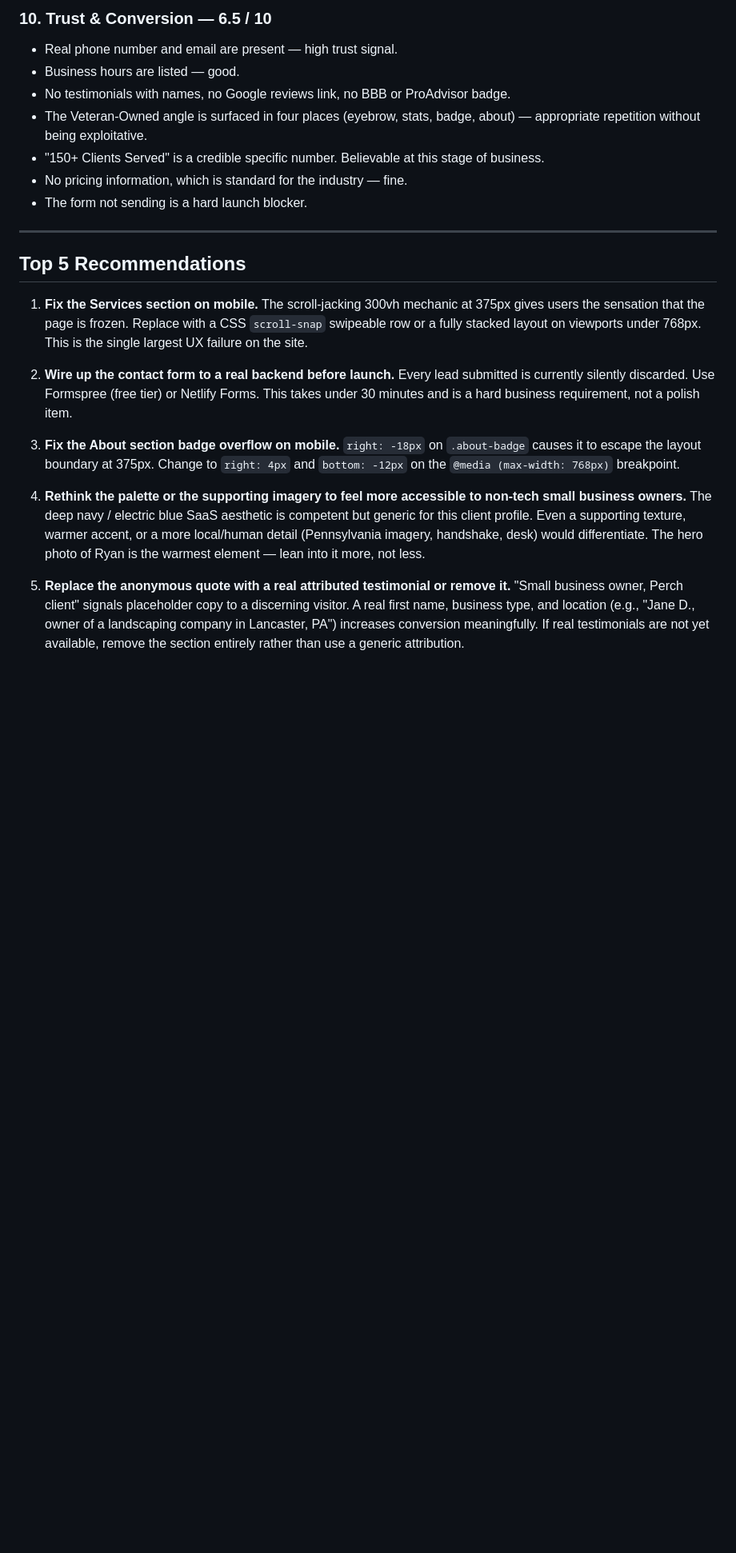
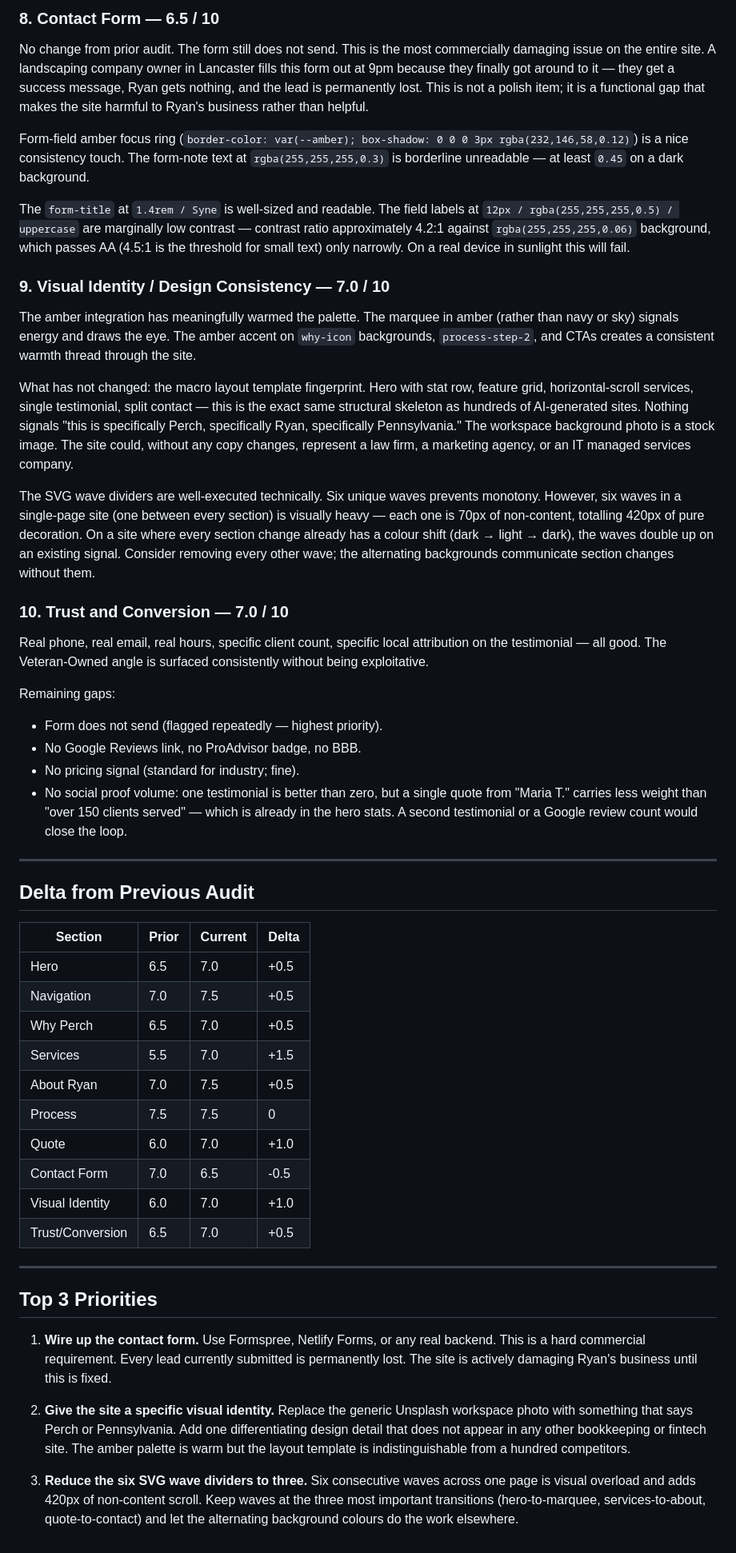
Before and after one commit to zed0minat0r/bookkeeping-site, a Markdown page: AUDIT.md, the part around one of its changes. Shown at 80% size. GitHub-like rendering; blank space fills up the shorter version.

```diff
--- a/AUDIT.md
+++ b/AUDIT.md
@@ -78,23 +67,50 @@ This is the most problematic section at mobile. The horizontal scroll-jacking me
 
-### 10. Trust & Conversion — 6.5 / 10
-- Real phone number and email are present — high trust signal.
-- Business hours are listed — good.
-- No testimonials with names, no Google reviews link, no BBB or ProAdvisor badge.
-- The Veteran-Owned angle is surfaced in four places (eyebrow, stats, badge, about) — appropriate repetition without being exploitative.
-- "150+ Clients Served" is a credible specific number. Believable at this stage of business.
-- No pricing information, which is standard for the industry — fine.
-- The form not sending is a hard launch blocker.
+### 8. Contact Form — 6.5 / 10
+No change from prior audit. The form still does not send. This is the most commercially damaging issue on the entire site. A landscaping company owner in Lancaster fills this form out at 9pm because they finally got around to it — they get a success message, Ryan gets nothing, and the lead is permanently lost. This is not a polish item; it is a functional gap that makes the site harmful to Ryan's business rather than helpful.
+
+Form-field amber focus ring (`border-color: var(--amber); box-shadow: 0 0 0 3px rgba(232,146,58,0.12)`) is a nice consistency touch. The form-note text at `rgba(255,255,255,0.3)` is borderline unreadable — at least `0.45` on a dark background.
+
+The `form-title` at `1.4rem / Syne` is well-sized and readable. The field labels at `12px / rgba(255,255,255,0.5) / uppercase` are marginally low contrast — contrast ratio approximately 4.2:1 against `rgba(255,255,255,0.06)` background, which passes AA (4.5:1 is the threshold for small text) only narrowly. On a real device in sunlight this will fail.
+
+### 9. Visual Identity / Design Consistency — 7.0 / 10
+The amber integration has meaningfully warmed the palette. The marquee in amber (rather than navy or sky) signals energy and draws the eye. The amber accent on `why-icon` backgrounds, `process-step-2`, and CTAs creates a consistent warmth thread through the site.
+
+What has not changed: the macro layout template fingerprint. Hero with stat row, feature grid, horizontal-scroll services, single testimonial, split contact — this is the exact same structural skeleton as hundreds of AI-generated sites. Nothing signals "this is specifically Perch, specifically Ryan, specifically Pennsylvania." The workspace background photo is a stock image. The site could, without any copy changes, represent a law firm, a marketing agency, or an IT managed services company.
+
+The SVG wave dividers are well-executed technically. Six unique waves prevents monotony. However, six waves in a single-page site (one between every section) is visually heavy — each one is 70px of non-content, totalling 420px of pure decoration. On a site where every section change already has a colour shift (dark → light → dark), the waves double up on an existing signal. Consider removing every other wave; the alternating backgrounds communicate section changes without them.
+
+### 10. Trust and Conversion — 7.0 / 10
+Real phone, real email, real hours, specific client count, specific local attribution on the testimonial — all good. The Veteran-Owned angle is surfaced consistently without being exploitative.
+
+Remaining gaps:
+- Form does not send (flagged repeatedly — highest priority).
+- No Google Reviews link, no ProAdvisor badge, no BBB.
+- No pricing signal (standard for industry; fine).
+- No social proof volume: one testimonial is better than zero, but a single quote from "Maria T." carries less weight than "over 150 clients served" — which is already in the hero stats. A second testimonial or a Google review count would close the loop.
 
 ---
 
-## Top 5 Recommendations
+## Delta from Previous Audit
 
-1. **Fix the Services section on mobile.** The scroll-jacking 300vh mechanic at 375px gives users the sensation that the page is frozen. Replace with a CSS `scroll-snap` swipeable row or a fully stacked layout on viewports under 768px. This is the single largest UX failure on the site.
+| Section | Prior | Current | Delta |
+|---|---|---|---|
+| Hero | 6.5 | 7.0 | +0.5 |
+| Navigation | 7.0 | 7.5 | +0.5 |
+| Why Perch | 6.5 | 7.0 | +0.5 |
+| Services | 5.5 | 7.0 | +1.5 |
+| About Ryan | 7.0 | 7.5 | +0.5 |
+| Process | 7.5 | 7.5 | 0 |
+| Quote | 6.0 | 7.0 | +1.0 |
+| Contact Form | 7.0 | 6.5 | -0.5 |
+| Visual Identity | 6.0 | 7.0 | +1.0 |
+| Trust/Conversion | 6.5 | 7.0 | +0.5 |
 
-2. **Wire up the contact form to a real backend before launch.** Every lead submitted is currently silently discarded. Use Formspree (free tier) or Netlify Forms. This takes under 30 minutes and is a hard business requirement, not a polish item.
+---
 
-3. **Fix the About section badge overflow on mobile.** `right: -18px` on `.about-badge` causes it to escape the layout boundary at 375px. Change to `right: 4px` and `bottom: -12px` on the `@media (max-width: 768px)` breakpoint.
+## Top 3 Priorities
 
-4. **Rethink the palette or the supporting imagery to feel more accessible to non-tech small business owners.** The deep navy / electric blue SaaS aesthetic is competent but generic for this client profile. Even a supporting texture, warmer accent, or a more local/human detail (Pennsylvania imagery, handshake, desk) would differentiate. The hero photo of Ryan is the warmest element — lean into it more, not less.
+1. **Wire up the contact form.** Use Formspree, Netlify Forms, or any real backend. This is a hard commercial requirement. Every lead currently submitted is permanently lost. The site is actively damaging Ryan's business until this is fixed.
 
-5. **Replace the anonymous quote with a real attributed testimonial or remove it.** "Small business owner, Perch client" signals placeholder copy to a discerning visitor. A real first name, business type, and location (e.g., "Jane D., owner of a landscaping company in Lancaster, PA") increases conversion meaningfully. If real testimonials are not yet available, remove the section entirely rather than use a generic attribution.
+2. **Give the site a specific visual identity.** Replace the generic Unsplash workspace photo with something that says Perch or Pennsylvania. Add one differentiating design detail that does not appear in any other bookkeeping or fintech site. The amber palette is warm but the layout template is indistinguishable from a hundred competitors.
+
+3. **Reduce the six SVG wave dividers to three.** Six consecutive waves across one page is visual overload and adds 420px of non-content scroll. Keep waves at the three most important transitions (hero-to-marquee, services-to-about, quote-to-contact) and let the alternating background colours do the work elsewhere.
```
Also changed, not shown: other parts of AUDIT.md (+44 -55 lines).
